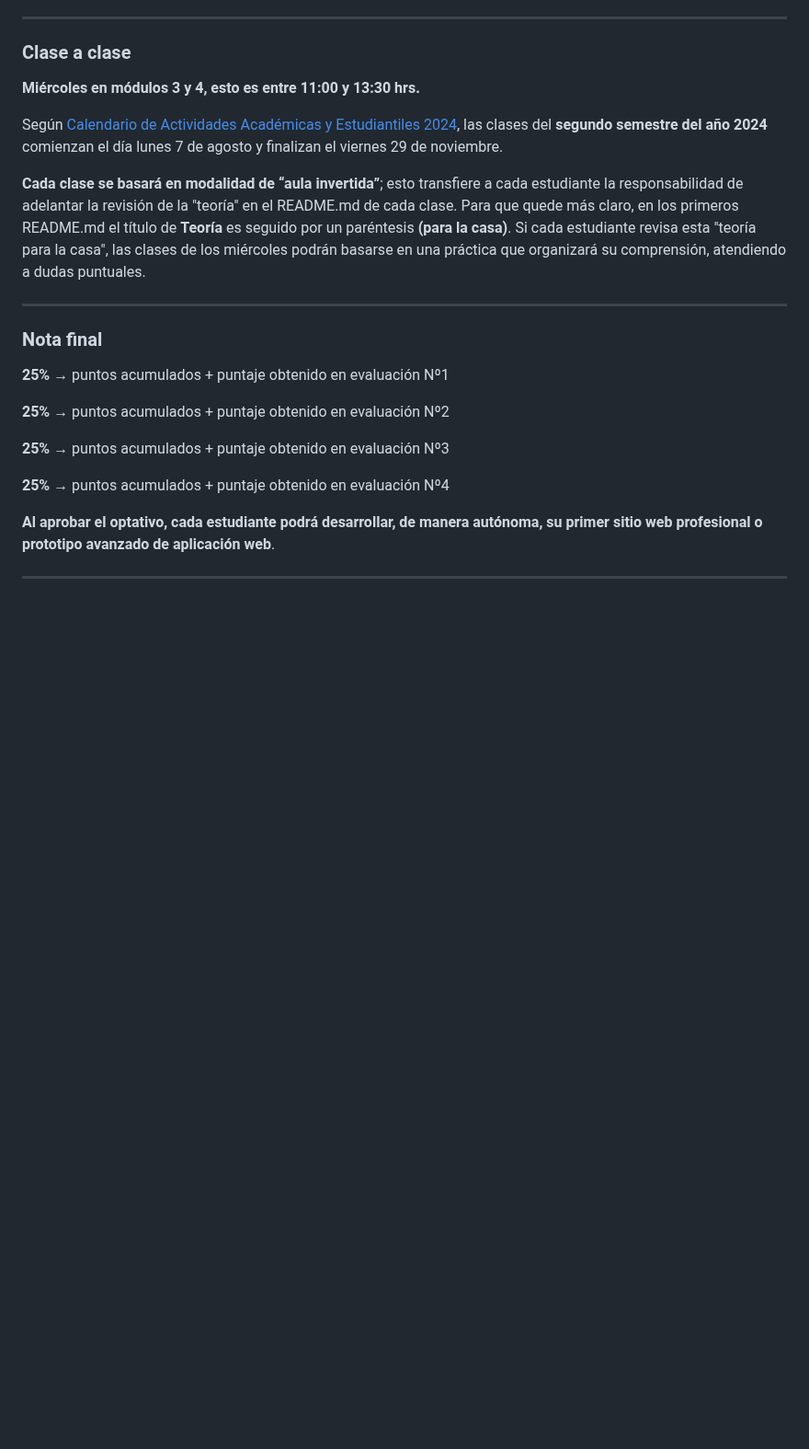
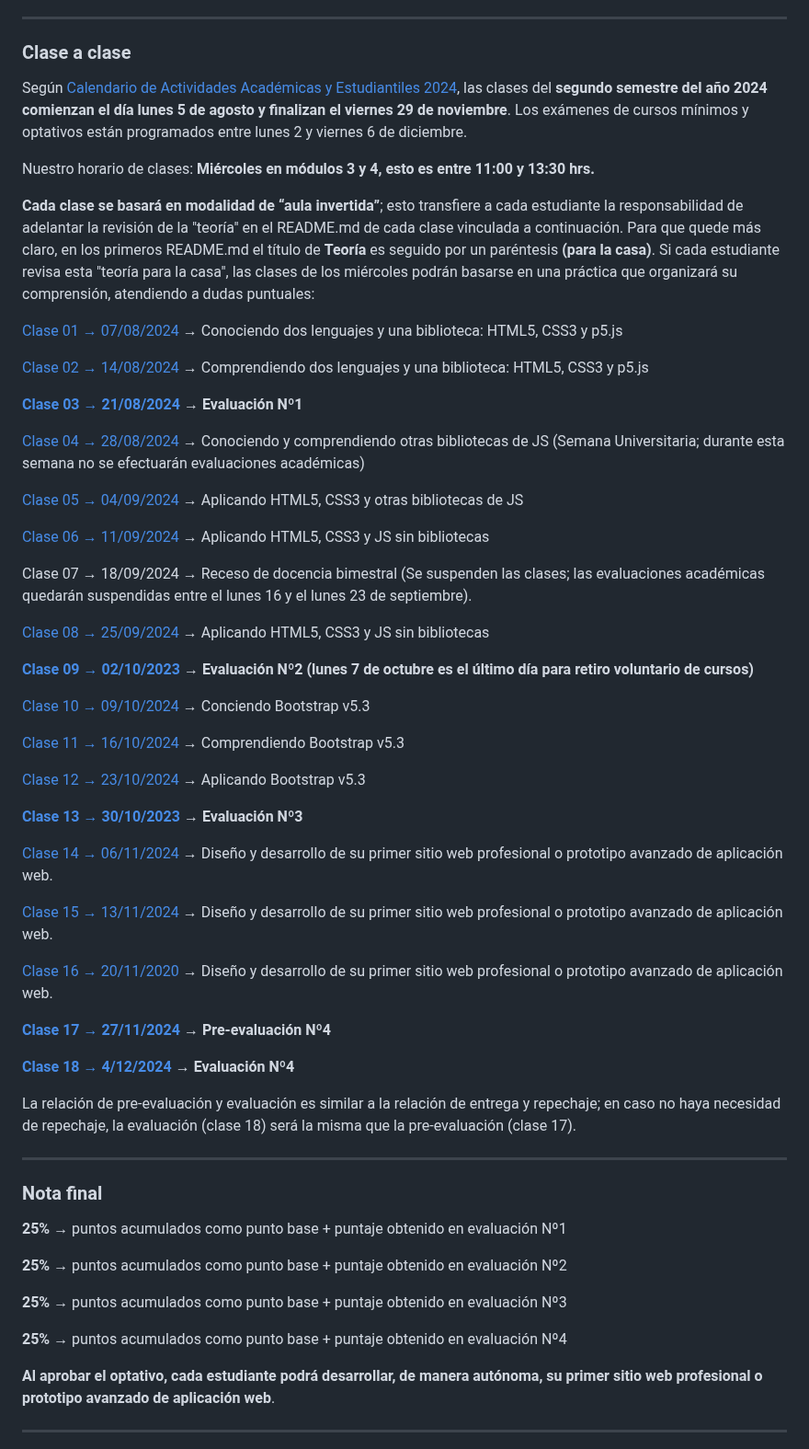
Before and after one commit to profesorfaco/dno096-2024, a Markdown page: README.md, the part around the change. Shown at 92% size. Drawn GitHub-style; blank space fills up the shorter version.

```diff
--- a/README.md
+++ b/README.md
@@ -38,23 +38,61 @@ Cada estudiante en este OPR debe disponer de:
 
 ### Clase a clase
 
-**Miércoles en módulos 3 y 4, esto es entre 11:00 y 13:30 hrs.**
+Según [Calendario de Actividades Académicas y Estudiantiles 2024](https://registrosacademicos.uc.cl/wp-content/uploads/2023/11/Calendario-Academico-2024.pdf), las clases del **segundo semestre del año 2024 comienzan el día lunes 5 de agosto y finalizan el viernes 29 de noviembre**. Los exámenes de cursos mínimos y optativos están programados entre lunes 2 y viernes 6 de diciembre.
 
-Según [Calendario de Actividades Académicas y Estudiantiles 2024](https://registrosacademicos.uc.cl/wp-content/uploads/2023/11/Calendario-Academico-2024.pdf), las clases del **segundo semestre del año 2024** comienzan el día lunes 7 de agosto y finalizan el viernes 29 de noviembre.
+Nuestro horario de clases: **Miércoles en módulos 3 y 4, esto es entre 11:00 y 13:30 hrs.**
 
-**Cada clase se basará en modalidad de “aula invertida”**; esto transfiere a cada estudiante la responsabilidad de adelantar la revisión de la "teoría" en el README.md de cada clase. Para que quede más claro, en los primeros README.md el título de **Teoría** es seguido por un paréntesis **(para la casa)**. Si cada estudiante revisa esta "teoría para la casa", las clases de los miércoles podrán basarse en una práctica que organizará su comprensión, atendiendo a dudas puntuales.
+**Cada clase se basará en modalidad de “aula invertida”**; esto transfiere a cada estudiante la responsabilidad de adelantar la revisión de la "teoría" en el README.md de cada clase vinculada a continuación. Para que quede más claro, en los primeros README.md el título de **Teoría** es seguido por un paréntesis **(para la casa)**. Si cada estudiante revisa esta "teoría para la casa", las clases de los miércoles podrán basarse en una práctica que organizará su comprensión, atendiendo a dudas puntuales:
+
+[Clase 01 → 07/08/2024](https://github.com/profesorfaco/dno096-2024/tree/main/clase-01) → Conociendo dos lenguajes y una biblioteca: HTML5, CSS3 y p5.js
+
+[Clase 02 → 14/08/2024](https://github.com/profesorfaco/dno096-2024/tree/main/clase-02) → Comprendiendo dos lenguajes y una biblioteca: HTML5, CSS3 y p5.js
+
+**[Clase 03 → 21/08/2024](https://github.com/profesorfaco/dno096-2024/tree/main/clase-03) → Evaluación Nº1**
+
+[Clase 04 → 28/08/2024](https://github.com/profesorfaco/dno096-2024/tree/main/clase-04) → Conociendo y comprendiendo otras bibliotecas de JS (Semana Universitaria; durante esta semana no se efectuarán evaluaciones académicas)
+
+[Clase 05 → 04/09/2024](https://github.com/profesorfaco/dno096-2024/tree/main/clase-05) → Aplicando HTML5, CSS3 y otras bibliotecas de JS
+
+[Clase 06 → 11/09/2024](https://github.com/profesorfaco/dno096-2024/tree/main/clase-06) → Aplicando HTML5, CSS3 y JS sin bibliotecas
+
+Clase 07 → 18/09/2024 → Receso de docencia bimestral (Se suspenden las clases; las evaluaciones académicas quedarán suspendidas entre el lunes 16 y el lunes 23 de septiembre).
+
+[Clase 08 → 25/09/2024](https://github.com/profesorfaco/dno096-2024/tree/main/clase-08) → Aplicando HTML5, CSS3 y JS sin bibliotecas
+
+**[Clase 09 → 02/10/2023](https://github.com/profesorfaco/dno096-2024/tree/main/clase-08) → Evaluación Nº2 (lunes 7 de octubre es el último día para retiro voluntario de cursos)**
+
+[Clase 10 → 09/10/2024](https://github.com/profesorfaco/dno096-2024/tree/main/clase-10) → Conciendo Bootstrap v5.3
+
+[Clase 11 → 16/10/2024](https://github.com/profesorfaco/dno096-2024/tree/main/clase-11) → Comprendiendo Bootstrap v5.3
+
+[Clase 12 → 23/10/2024](https://github.com/profesorfaco/dno096-2024/tree/main/clase-12) → Aplicando Bootstrap v5.3
+
+**[Clase 13 → 30/10/2023](https://github.com/profesorfaco/dno096-2024/tree/main/clase-13) → Evaluación Nº3**
+
+[Clase 14 → 06/11/2024](https://github.com/profesorfaco/dno096-2024/tree/main/clase-14) → Diseño y desarrollo de su primer sitio web profesional o prototipo avanzado de aplicación web.
+
+[Clase 15 → 13/11/2024](https://github.com/profesorfaco/dno096-2024/tree/main/clase-15) → Diseño y desarrollo de su primer sitio web profesional o prototipo avanzado de aplicación web.
+
+[Clase 16 → 20/11/2020](https://github.com/profesorfaco/dno096-2024/tree/main/clase-16) → Diseño y desarrollo de su primer sitio web profesional o prototipo avanzado de aplicación web.
+
+**[Clase 17 → 27/11/2024](https://github.com/profesorfaco/dno096-2024/tree/main/clase-17) → Pre-evaluación Nº4**
+
+**[Clase 18 → 4/12/2024](https://github.com/profesorfaco/dno096-2024/tree/main/clase-18) → Evaluación Nº4**
+
+La relación de pre-evaluación y evaluación es similar a la relación de entrega y repechaje; en caso no haya necesidad de repechaje, la evaluación (clase 18) será la misma que la pre-evaluación (clase 17).
 
 - - - - - - - -
 
 ### Nota final
 
-**25%** → puntos acumulados + puntaje obtenido en evaluación Nº1
+**25%** → puntos acumulados como punto base + puntaje obtenido en evaluación Nº1
 
-**25%** → puntos acumulados + puntaje obtenido en evaluación Nº2
+**25%** → puntos acumulados como punto base + puntaje obtenido en evaluación Nº2
 
-**25%** → puntos acumulados + puntaje obtenido en evaluación Nº3
+**25%** → puntos acumulados como punto base + puntaje obtenido en evaluación Nº3
 
-**25%** → puntos acumulados + puntaje obtenido en evaluación Nº4
+**25%** → puntos acumulados como punto base + puntaje obtenido en evaluación Nº4
 
 **Al aprobar el optativo, cada estudiante podrá desarrollar, de manera autónoma, su primer sitio web profesional o prototipo avanzado de aplicación web**.
 
```
